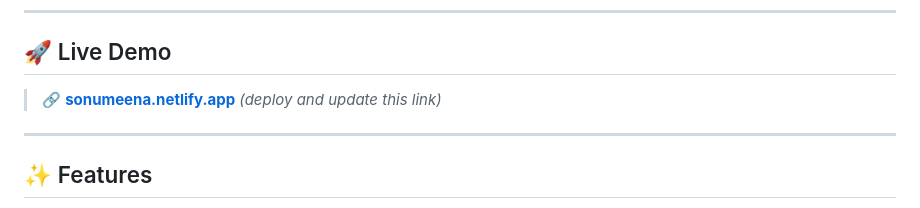
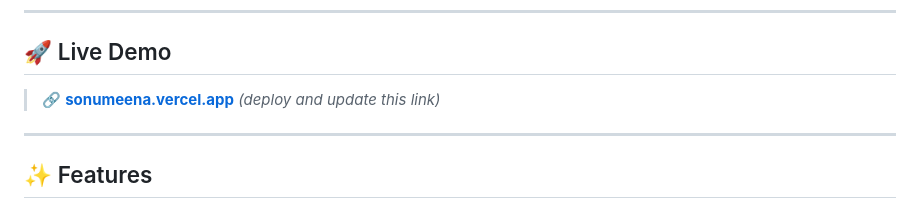
Before and after one commit to sonu2073/sonu-portfolio, a Markdown page: README.md, the part around one of its changes. GitHub-like rendering.

Commit message:
Fix live demo link in README
Updated live demo link in README.md.

```diff
--- a/README.md
+++ b/README.md
@@ -38,7 +38,7 @@ A fully responsive, single-file personal portfolio website built with pure **HTM
 
 ## 🚀 Live Demo
 
-> 🔗 **[sonumeena.netlify.app]((https://sonu-portfolio-1ue7.vercel.app/))** *(deploy and update this link)*
+> 🔗 **[sonumeena.vercel.app](https://sonu-portfolio-1ue7.vercel.app/)** *(deploy and update this link)*
 
 ---
 
```
Also changed, not shown: other parts of README.md (+1 -0 lines).
